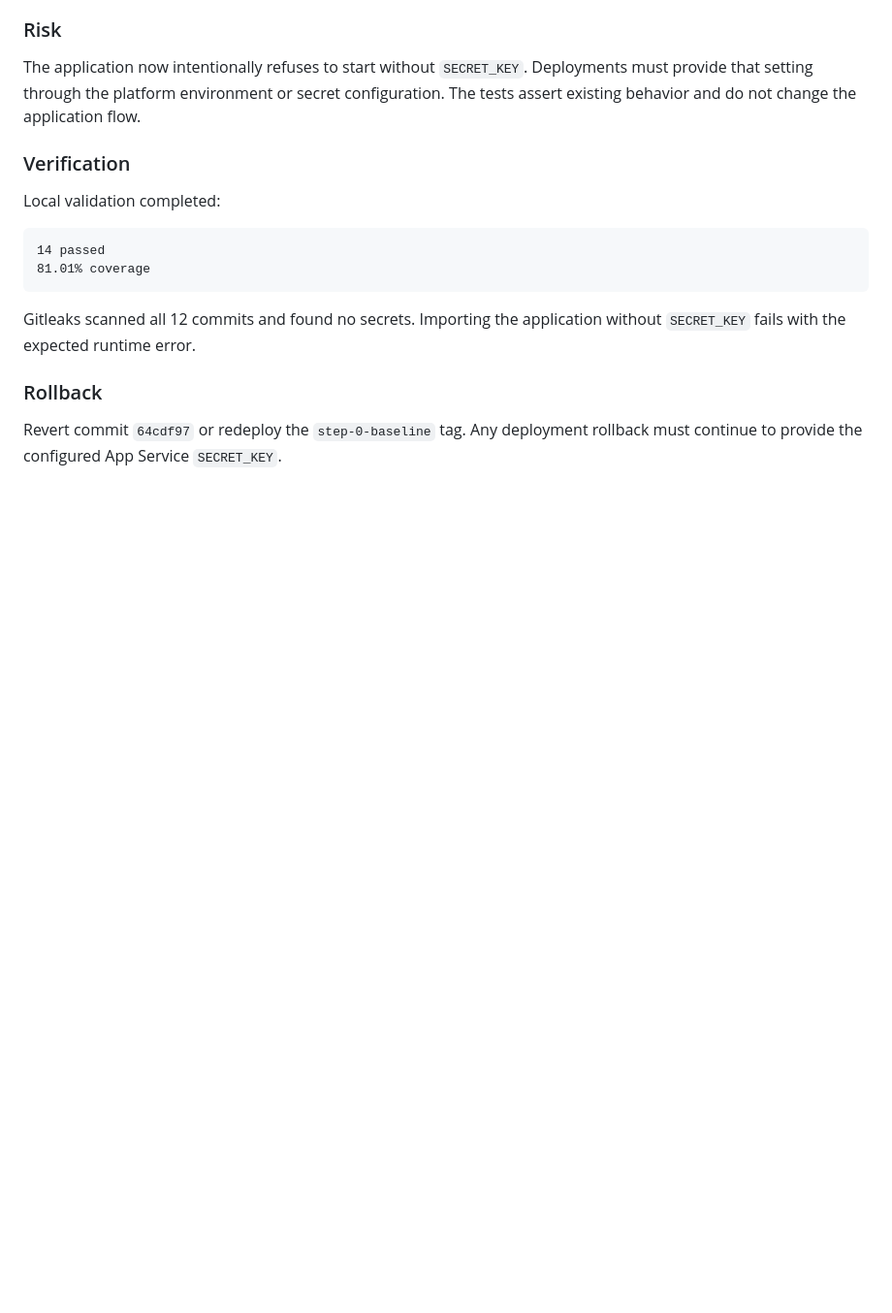
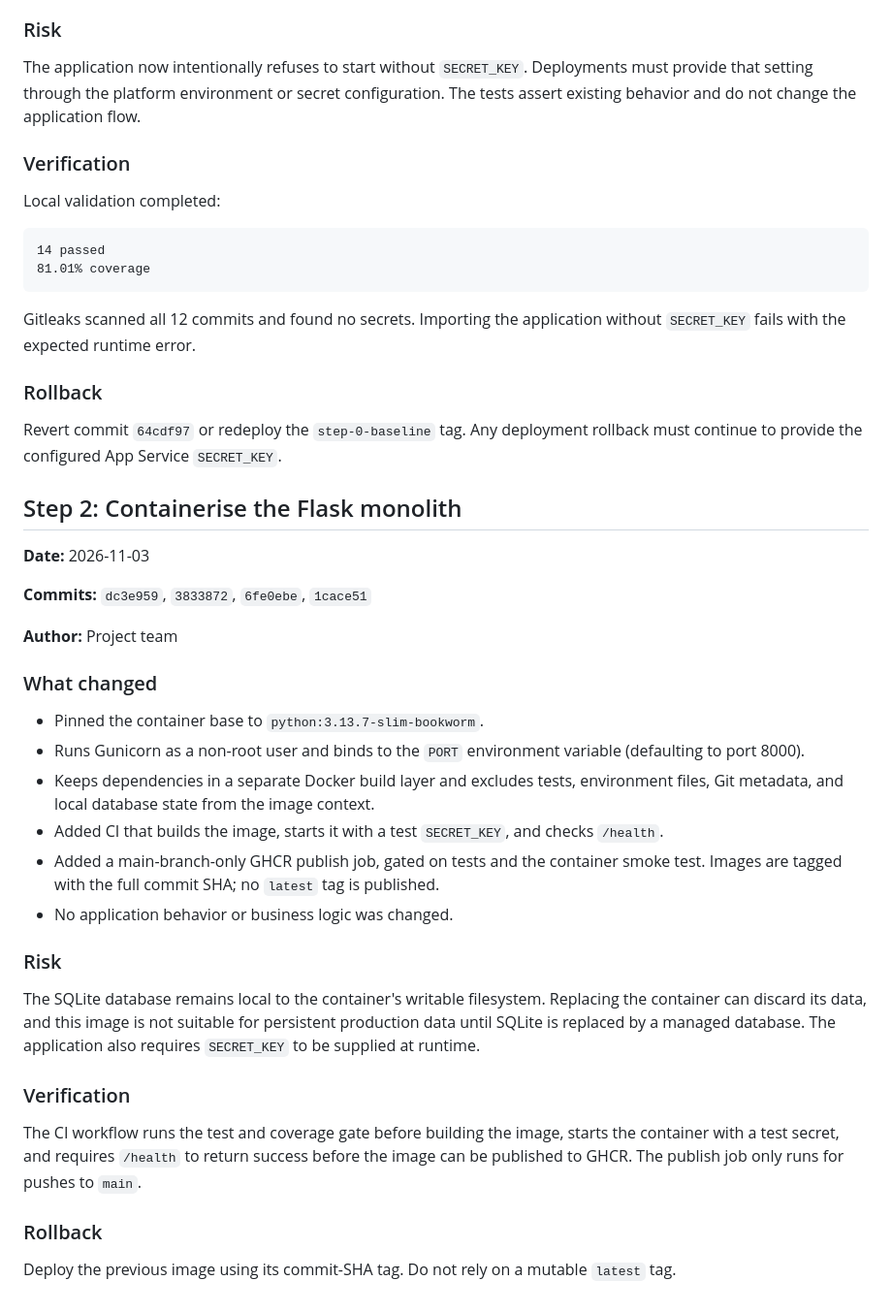
Before and after one commit to xipasha/monolithic-student-management-system, a Markdown page: MIGRATION_LOG.md, the part around the change. Shown at 97% size. GitHub-like rendering; blank space fills up the shorter version.

Commit message:
docs: record step 2 container migration
Co-authored-by: Copilot <223556219+Copilot@users.noreply.github.com>

```diff
--- a/MIGRATION_LOG.md
+++ b/MIGRATION_LOG.md
@@ -105,3 +105,45 @@ application without `SECRET_KEY` fails with the expected runtime error.
 
 Revert commit `64cdf97` or redeploy the `step-0-baseline` tag. Any deployment
 rollback must continue to provide the configured App Service `SECRET_KEY`.
+
+## Step 2: Containerise the Flask monolith
+
+**Date:** 2026-11-03
+
+**Commits:** `dc3e959`, `3833872`, `6fe0ebe`, `1cace51`
+
+**Author:** Project team
+
+### What changed
+
+- Pinned the container base to `python:3.13.7-slim-bookworm`.
+- Runs Gunicorn as a non-root user and binds to the `PORT` environment variable
+  (defaulting to port 8000).
+- Keeps dependencies in a separate Docker build layer and excludes tests,
+  environment files, Git metadata, and local database state from the image
+  context.
+- Added CI that builds the image, starts it with a test `SECRET_KEY`, and
+  checks `/health`.
+- Added a main-branch-only GHCR publish job, gated on tests and the container
+  smoke test. Images are tagged with the full commit SHA; no `latest` tag is
+  published.
+- No application behavior or business logic was changed.
+
+### Risk
+
+The SQLite database remains local to the container's writable filesystem.
+Replacing the container can discard its data, and this image is not suitable
+for persistent production data until SQLite is replaced by a managed database.
+The application also requires `SECRET_KEY` to be supplied at runtime.
+
+### Verification
+
+The CI workflow runs the test and coverage gate before building the image,
+starts the container with a test secret, and requires `/health` to return
+success before the image can be published to GHCR. The publish job only runs
+for pushes to `main`.
+
+### Rollback
+
+Deploy the previous image using its commit-SHA tag. Do not rely on a mutable
+`latest` tag.
```
